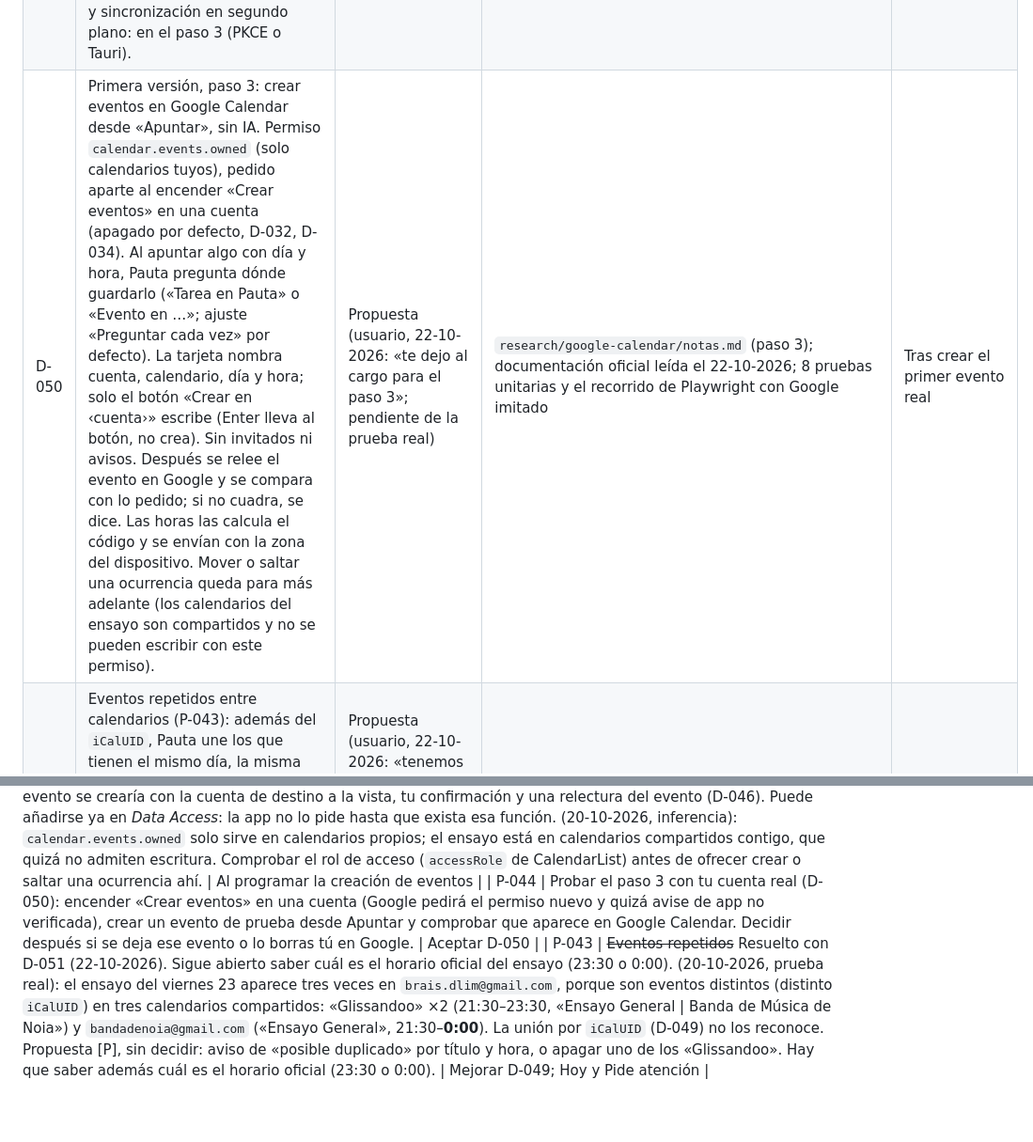
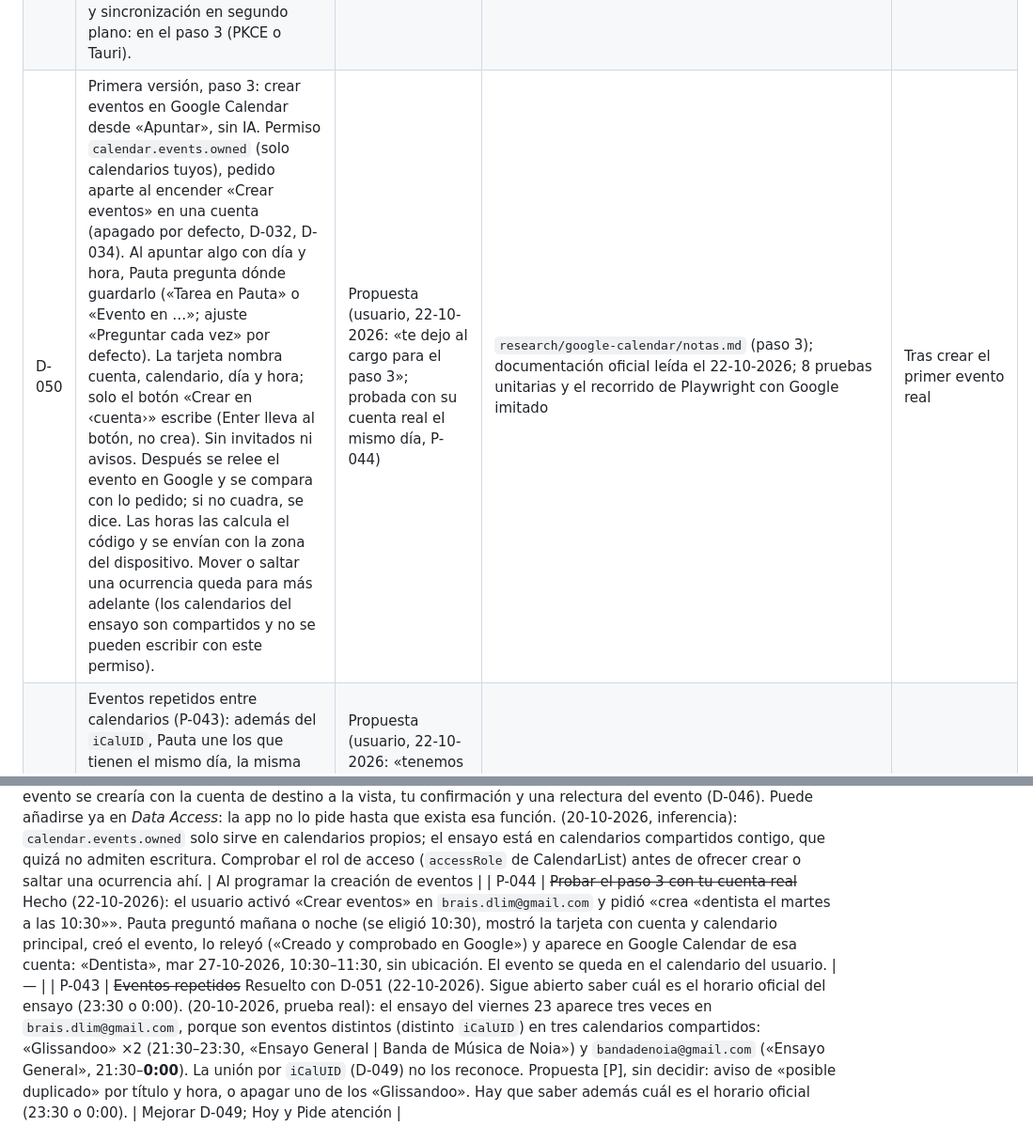
Before and after one commit to Braisdlim/myPanel, a Markdown page: docs/DECISIONES.md, 2 parts joined by grey strips. Shown at 94% size. Drawn GitHub-style; blank space fills up the shorter version.

Commit message:
Prueba real del paso 3: evento creado y comprobado en Google (P-044)
Co-Authored-By: Claude Opus 5.5 <noreply@anthropic.com>

```diff
--- a/docs/DECISIONES.md
+++ b/docs/DECISIONES.md
@@ -57,7 +57,7 @@ Estados: **Propuesta** (pendiente de tu revisión) · **Aceptada** · **Rechazad
 | D-047 | El asistente de IA se aplaza a una versión posterior. En la primera versión sus pantallas existen (sector «Asistente», ＋ «Apunta o pregunta», Ajustes › Asistente) con datos de ejemplo y sin conectar a ningún modelo ni cuenta; se indica en la propia pantalla que aún no funciona. La investigación (`producto/11`, D-042 a D-044) queda como base para retomarlo. | Aceptada (usuario, 19-10-2026: «que la pantalla esté creada y demás, pero que no funcione») | `producto/11` | Al retomar el asistente |
 | D-048 | Primera versión, paso 1: la app real en `app/` (Astro 7.4.1 + Svelte 5.57.2, una sola página con rutas `#/…`, salida estática para Tauri), con el sistema de diseño importado de `diseno/sistema/`. Tareas y proyectos reales guardados en el dispositivo con IndexedDB, tras una interfaz que luego usará SQLite (D-041). «Apuntar» con un analizador propio de fechas en español, sin IA, que pregunta si algo es ambiguo. Calendarios y finanzas de ejemplo generados alrededor de la fecha real, siempre con la etiqueta «ejemplo»; asistente como maqueta (D-047). | Propuesta (el usuario aprobó empezar el paso 1, 19-10-2026; las decisiones técnicas quedan a su revisión) | `research/app-v1/notas.md`; 19 pruebas unitarias y 93 de Playwright (móvil 360 y 412, escritorio 1440, claro y oscuro) | Al probar la app |
 | D-049 | Primera versión, paso 2: Google Calendar en solo lectura, para varias cuentas de Gmail, desde el navegador y sin servidor. Usa la biblioteca de Google (`google.accounts.oauth2`, token de acceso de corta duración) con los dos permisos más estrechos (`calendar.calendarlist.readonly` y `calendar.events.readonly`). El ID de cliente va en `app/src/lib/google.js` (subido a petición del usuario; `app/.env` lo sustituye) (D-040); no hay secreto. Los tokens solo viven en memoria; «Actualizar» los pide de nuevo. Los eventos de 60 días atrás a 180 adelante se guardan en el dispositivo. Los calendarios apagados no se leen. Un mismo evento en dos cuentas se muestra una vez. Al conectar la primera cuenta desaparecen los calendarios de ejemplo. Renovación automática y sincronización en segundo plano: en el paso 3 (PKCE o Tauri). | Propuesta (usuario, 20-10-2026: «vamos, adelante» al paso 2; probada con sus dos cuentas reales el mismo día y funciona; queda pendiente su aceptación, S-003 y P-043) | `research/google-calendar/notas.md`; guía `guias/conectar-google-calendar.md`; 9 pruebas unitarias y 6 de Playwright con Google imitado | Al conectar tus cuentas de verdad |
-| D-050 | Primera versión, paso 3: crear eventos en Google Calendar desde «Apuntar», sin IA. Permiso `calendar.events.owned` (solo calendarios tuyos), pedido aparte al encender «Crear eventos» en una cuenta (apagado por defecto, D-032, D-034). Al apuntar algo con día y hora, Pauta pregunta dónde guardarlo («Tarea en Pauta» o «Evento en …»; ajuste «Preguntar cada vez» por defecto). La tarjeta nombra cuenta, calendario, día y hora; solo el botón «Crear en ‹cuenta›» escribe (Enter lleva al botón, no crea). Sin invitados ni avisos. Después se relee el evento en Google y se compara con lo pedido; si no cuadra, se dice. Las horas las calcula el código y se envían con la zona del dispositivo. Mover o saltar una ocurrencia queda para más adelante (los calendarios del ensayo son compartidos y no se pueden escribir con este permiso). | Propuesta (usuario, 22-10-2026: «te dejo al cargo para el paso 3»; pendiente de la prueba real) | `research/google-calendar/notas.md` (paso 3); documentación oficial leída el 22-10-2026; 8 pruebas unitarias y el recorrido de Playwright con Google imitado | Tras crear el primer evento real |
+| D-050 | Primera versión, paso 3: crear eventos en Google Calendar desde «Apuntar», sin IA. Permiso `calendar.events.owned` (solo calendarios tuyos), pedido aparte al encender «Crear eventos» en una cuenta (apagado por defecto, D-032, D-034). Al apuntar algo con día y hora, Pauta pregunta dónde guardarlo («Tarea en Pauta» o «Evento en …»; ajuste «Preguntar cada vez» por defecto). La tarjeta nombra cuenta, calendario, día y hora; solo el botón «Crear en ‹cuenta›» escribe (Enter lleva al botón, no crea). Sin invitados ni avisos. Después se relee el evento en Google y se compara con lo pedido; si no cuadra, se dice. Las horas las calcula el código y se envían con la zona del dispositivo. Mover o saltar una ocurrencia queda para más adelante (los calendarios del ensayo son compartidos y no se pueden escribir con este permiso). | Propuesta (usuario, 22-10-2026: «te dejo al cargo para el paso 3»; probada con su cuenta real el mismo día, P-044) | `research/google-calendar/notas.md` (paso 3); documentación oficial leída el 22-10-2026; 8 pruebas unitarias y el recorrido de Playwright con Google imitado | Tras crear el primer evento real |
 | D-051 | Eventos repetidos entre calendarios (P-043): además del `iCalUID`, Pauta une los que tienen el mismo día, la misma hora de inicio y un título equivalente (≥ 75 % de las palabras del más corto, sin tildes ni signos); la hora de fin puede variar y se avisa. Si una copia está en un calendario tuyo, esa es la principal. El detalle dice de qué calendarios viene. Sin IA. | Propuesta (usuario, 22-10-2026: «tenemos que detectarlos de alguna manera inteligentemente y que solo aparezcan una vez») | `research/google-calendar/notas.md` (paso 3); caso real del ensayo en las pruebas | Si une algo que no debía |
 | D-017 | NAS: no necesario en la fase 1; decidir antes de la fase 2 (índice local, modelos pequeños, automatización de navegador). Código portable Cloudflare/Node. | Sustituida por D-045 (18-10-2026) | Análisis en fase 0b, sección 2. | Antes de la fase 2 |
 
@@ -123,7 +123,7 @@ Estados: **Propuesta** (pendiente de tu revisión) · **Aceptada** · **Rechazad
 | P-040 | Sistema de diseño, hallazgos al programar la app: (1) el número de la barra lateral (`text-3`) sobre el elemento actual (`accent-soft`) no llega a 4,5:1; (2) `pa-delta` normal en pérdida sobre fondo oscuro da 4,32:1 (se usa la versión sólida); (3) en el móvil, `pa-seg`, `pa-chip` y `pa-btn--sm` miden 32–36 px. La app los corrige en `app/src/estilos.css`; falta pasarlo a `diseno/sistema` junto con P-039 (44 o 48 px). | Antes de instalar la app |
 | P-041 | Google Calendar (D-049): (1) ~~crear el proyecto y el ID de cliente~~ hecho (20-10-2026, `proyecto-pauta`); (2) ~~¿*Testing* o *In production*?~~ Resuelto (20-10-2026): *In production* sin verificar («no quiero renovarlo cada 7 días»). Se acepta el aviso de app no verificada y el tope de 100 usuarios; S-003 se comprueba el día 8; (3) ~~al conectar, confirmar que el correo de cada cuenta se ve bien y en qué calendario está el ensayo~~ Hecho (20-10-2026, en Windows con Chrome, `http://localhost:4321`): se conectaron las dos cuentas (`brais.dlim@gmail.com`: 8 calendarios y 123 eventos; `braisdlim.tw@gmail.com`: 2 calendarios, «Holidays in Spain» y el principal, y 26 eventos), el correo de cada una se ve bien, Hoy y Calendario muestran datos reales y la consola no da errores. La ventana de Google exigió permitir las ventanas emergentes de localhost. Falta S-003 (día 8, 27-10-2026). | Al probar el paso 2 |
 | P-042 | (22-10-2026: programado como D-050; falta la prueba real, P-044.) Escribir en Google Calendar (crear el «dentista la semana que viene a las 10:30» desde Apuntar y, más adelante, desde el asistente). Propuesta: el permiso `calendar.events.owned` («See, create, change, and delete events on Google calendars you own», [H] developers.google.com/workspace/calendar/api/auth, 3-9-2026). Es más estrecho que `calendar.events` porque no toca calendarios ajenos compartidos contigo. Se pediría solo al activar la escritura en una cuenta (D-008), y cada evento se crearía con la cuenta de destino a la vista, tu confirmación y una relectura del evento (D-046). Puede añadirse ya en *Data Access*: la app no lo pide hasta que exista esa función. (20-10-2026, inferencia): `calendar.events.owned` solo sirve en calendarios propios; el ensayo está en calendarios compartidos contigo, que quizá no admiten escritura. Comprobar el rol de acceso (`accessRole` de CalendarList) antes de ofrecer crear o saltar una ocurrencia ahí. | Al programar la creación de eventos |
-| P-044 | Probar el paso 3 con tu cuenta real (D-050): encender «Crear eventos» en una cuenta (Google pedirá el permiso nuevo y quizá avise de app no verificada), crear un evento de prueba desde Apuntar y comprobar que aparece en Google Calendar. Decidir después si se deja ese evento o lo borras tú en Google. | Aceptar D-050 |
+| P-044 | ~~Probar el paso 3 con tu cuenta real~~ Hecho (22-10-2026): el usuario activó «Crear eventos» en `brais.dlim@gmail.com` y pidió «crea «dentista el martes a las 10:30»». Pauta preguntó mañana o noche (se eligió 10:30), mostró la tarjeta con cuenta y calendario principal, creó el evento, lo releyó («Creado y comprobado en Google») y aparece en Google Calendar de esa cuenta: «Dentista», mar 27-10-2026, 10:30–11:30, sin ubicación. El evento se queda en el calendario del usuario. | — |
 | P-043 | ~~Eventos repetidos~~ Resuelto con D-051 (22-10-2026). Sigue abierto saber cuál es el horario oficial del ensayo (23:30 o 0:00). (20-10-2026, prueba real): el ensayo del viernes 23 aparece tres veces en `brais.dlim@gmail.com`, porque son eventos distintos (distinto `iCalUID`) en tres calendarios compartidos: «Glissandoo» ×2 (21:30–23:30, «Ensayo General \| Banda de Música de Noia») y `bandadenoia@gmail.com` («Ensayo General», 21:30–**0:00**). La unión por `iCalUID` (D-049) no los reconoce. Propuesta [P], sin decidir: aviso de «posible duplicado» por título y hora, o apagar uno de los «Glissandoo». Hay que saber además cuál es el horario oficial (23:30 o 0:00). | Mejorar D-049; Hoy y Pide atención |
 
 ## Registro de investigación
```
Also changed, not shown: docs/TRASPASO.md (+5 -4 lines).
